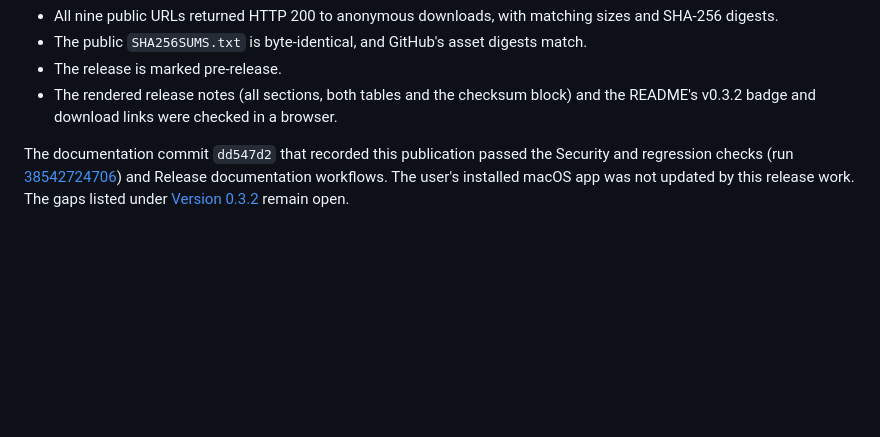
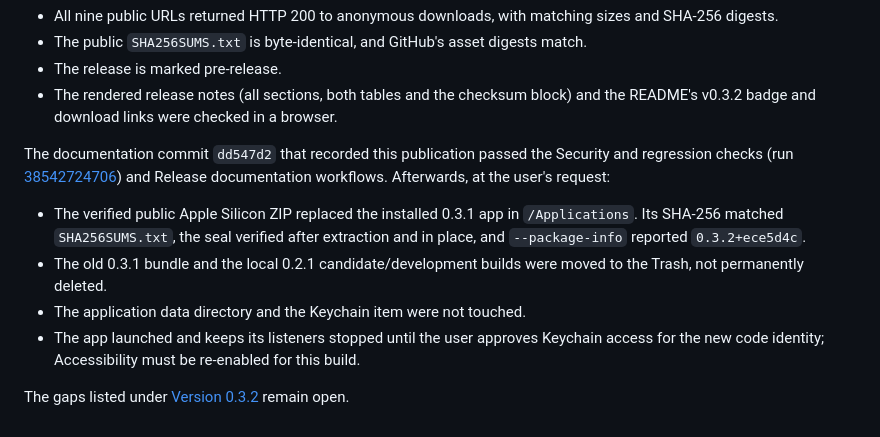
Before and after one commit to maamouribilel/pc-remote, a Markdown page: docs/release-evidence.md, the part around the change. GitHub-like rendering; blank space fills up the shorter version.

Commit message:
docs: record the 0.3.2 installation on the user's Mac
Co-Authored-By: Claude Opus 5.5 <noreply@anthropic.com>

```diff
--- a/docs/release-evidence.md
+++ b/docs/release-evidence.md
@@ -330,4 +330,10 @@ After publication:
 - The release is marked pre-release.
 - The rendered release notes (all sections, both tables and the checksum block) and the README's v0.3.2 badge and download links were checked in a browser.
 
-The documentation commit `dd547d2` that recorded this publication passed the Security and regression checks (run [38542724706](https://github.com/maamouribilel/windows-pc-mobile-controller/actions/runs/38542724706)) and Release documentation workflows. The user's installed macOS app was not updated by this release work. The gaps listed under [Version 0.3.2](#version-032--bug-fixes-and-macoslinux-window-redesign-2026-10-14) remain open.
+The documentation commit `dd547d2` that recorded this publication passed the Security and regression checks (run [38542724706](https://github.com/maamouribilel/windows-pc-mobile-controller/actions/runs/38542724706)) and Release documentation workflows. Afterwards, at the user's request:
+- The verified public Apple Silicon ZIP replaced the installed 0.3.1 app in `/Applications`. Its SHA-256 matched `SHA256SUMS.txt`, the seal verified after extraction and in place, and `--package-info` reported `0.3.2+ece5d4c`.
+- The old 0.3.1 bundle and the local 0.2.1 candidate/development builds were moved to the Trash, not permanently deleted.
+- The application data directory and the Keychain item were not touched.
+- The app launched and keeps its listeners stopped until the user approves Keychain access for the new code identity; Accessibility must be re-enabled for this build.
+
+The gaps listed under [Version 0.3.2](#version-032--bug-fixes-and-macoslinux-window-redesign-2026-10-14) remain open.
```
